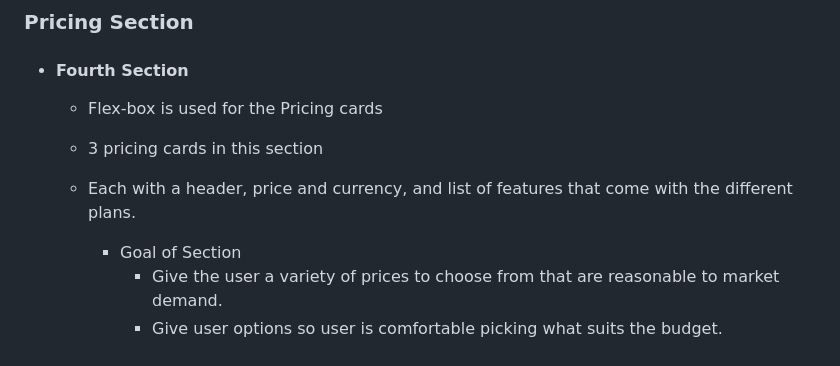
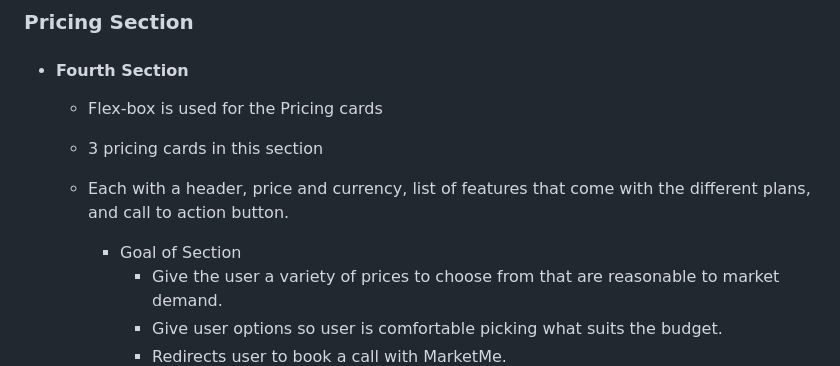
Before and after one commit to Omar-Alme/marketing-agency, a Markdown page: README.md, the part around the change. Rendered like a GitHub page.

Commit message:
Add pricing section features

```diff
--- a/README.md
+++ b/README.md
@@ -85,10 +85,11 @@ This website can be accessed by this [link]()
  + #### Fourth Section
     - Flex-box is used for the Pricing cards
     - 3 pricing cards in this section
-    - Each with a header, price and currency, and list of features that come with the different plans.
+    - Each with a header, price and currency, list of features that come with the different plans, and call to action button.
        - Goal of Section
           - Give the user a variety of prices to choose from that are reasonable to market demand.
           - Give user options so user is comfortable picking what suits the budget.
+          - Redirects user to book a call with MarketMe.
     ![Pricing Section](documentations/pricing-section.png)
 
     - Responsiveness:
```
